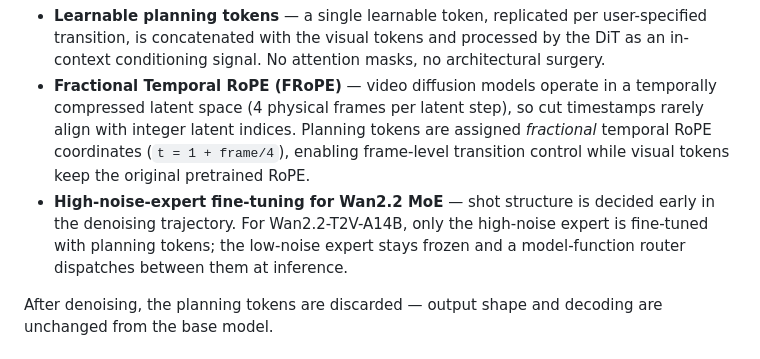
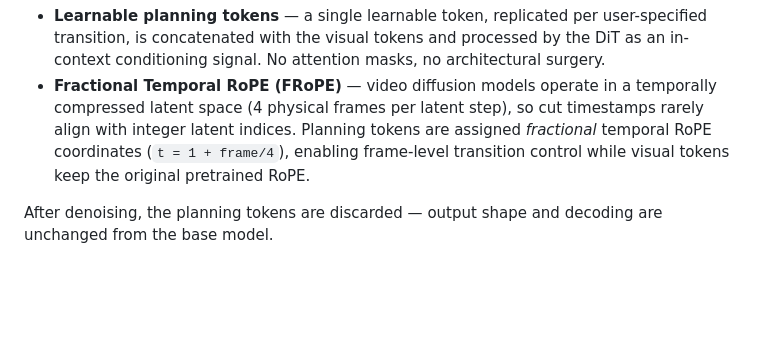
Before and after one commit to Pensioner-11/ShotPlan, a Markdown page: README.md, the part around the change. Drawn GitHub-style; blank space fills up the shorter version.

```diff
--- a/README.md
+++ b/README.md
@@ -6,7 +6,6 @@ ShotPlan lets you specify **exact frame indices where hard cuts should happen**
 
 - **Learnable planning tokens** — a single learnable token, replicated per user-specified transition, is concatenated with the visual tokens and processed by the DiT as an in-context conditioning signal. No attention masks, no architectural surgery.
 - **Fractional Temporal RoPE (FRoPE)** — video diffusion models operate in a temporally compressed latent space (4 physical frames per latent step), so cut timestamps rarely align with integer latent indices. Planning tokens are assigned *fractional* temporal RoPE coordinates (`t = 1 + frame/4`), enabling frame-level transition control while visual tokens keep the original pretrained RoPE.
-- **High-noise-expert fine-tuning for Wan2.2 MoE** — shot structure is decided early in the denoising trajectory. For Wan2.2-T2V-A14B, only the high-noise expert is fine-tuned with planning tokens; the low-noise expert stays frozen and a model-function router dispatches between them at inference.
 
 After denoising, the planning tokens are discarded — output shape and decoding are unchanged from the base model.
 
```
